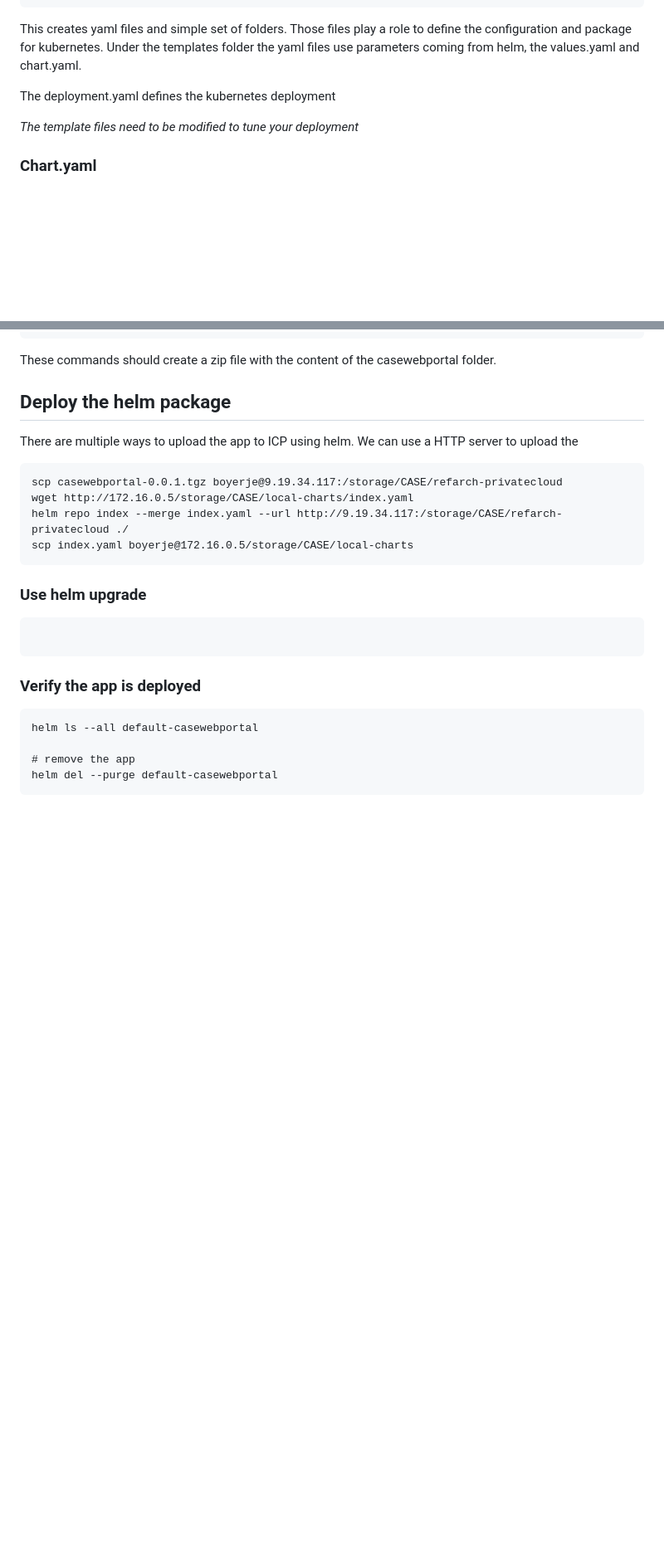
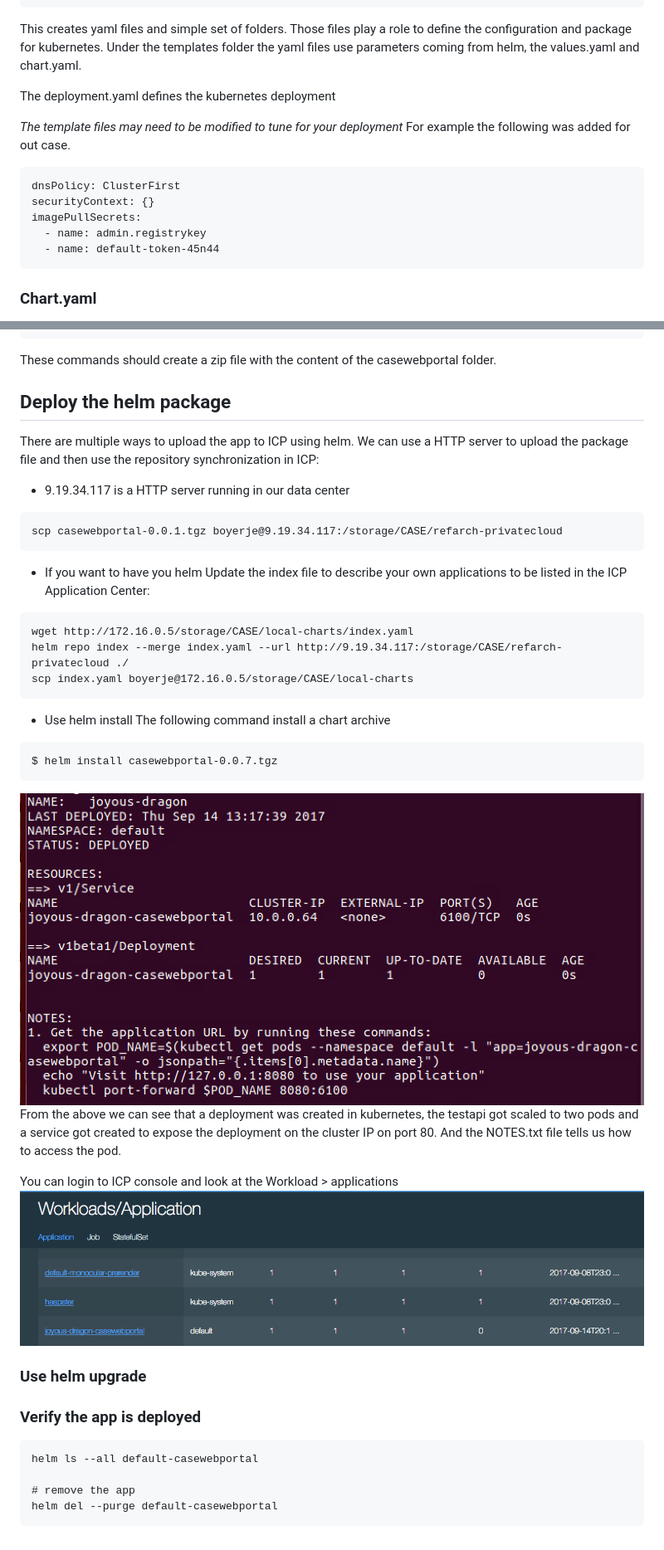
Before and after one commit to prabago/refarch-caseinc-app, a Markdown page: docs/run-icp.md, 2 parts joined by grey strips. Shown: that part at 83% size. GitHub-like rendering; pictures changed too: docs/app-deployed.png (added), docs/helm-install-out.png (added); blank space fills up the shorter version.

````diff
--- a/docs/run-icp.md
+++ b/docs/run-icp.md
@@ -40,7 +40,14 @@ This creates yaml files and simple set of folders. Those files play a role to de
 
 The deployment.yaml defines the kubernetes deployment
 
-*The template files need to be modified to tune your deployment*
+*The template files may need to be modified to tune for your deployment* For example the following was added for out case.
+```
+dnsPolicy: ClusterFirst
+securityContext: {}
+imagePullSecrets:
+  - name: admin.registrykey
+  - name: default-token-45n44
+```
 
 ### Chart.yaml
 Set the version and name it will be use in deployment.yaml. Each time you deploy a new version of your app you can just change the version number. The values in the char.yaml are used in the templates.
@@ -66,17 +73,33 @@ $ helm package casewebportal
 These commands should create a zip file with the content of the casewebportal folder.
 
 ## Deploy the helm package
-There are multiple ways to upload the app to ICP using helm. We can use a HTTP server to upload the
+There are multiple ways to upload the app to ICP using helm. We can use a HTTP server to upload the package file and then use the repository synchronization in ICP:
+* 9.19.34.117 is a HTTP server running in our data center
 ```
 scp casewebportal-0.0.1.tgz boyerje@9.19.34.117:/storage/CASE/refarch-privatecloud
+```
+* If you want to have you helm Update the index file to describe your own applications to be listed in the ICP Application Center:
+```
 wget http://172.16.0.5/storage/CASE/local-charts/index.yaml
 helm repo index --merge index.yaml --url http://9.19.34.117:/storage/CASE/refarch-privatecloud ./
 scp index.yaml boyerje@172.16.0.5/storage/CASE/local-charts
 ```
 
+* Use helm install
+The following command install a chart archive
+```
+$ helm install casewebportal-0.0.7.tgz
+```
+
+![](helm-install-out.png)
+From the above we can see that a deployment was created in kubernetes, the testapi got scaled to two pods and a service got created to expose the deployment on the cluster IP on port 80. And the NOTES.txt file tells us how to access the pod.
+
+You can login to ICP console and look at the Workload > applications
+![](app-deployed.png)
+
 ### Use helm upgrade
-```
-```
+
+
 ### Verify the app is deployed
 ```
 helm ls --all default-casewebportal
````
Also changed, not shown: 1 other file.
